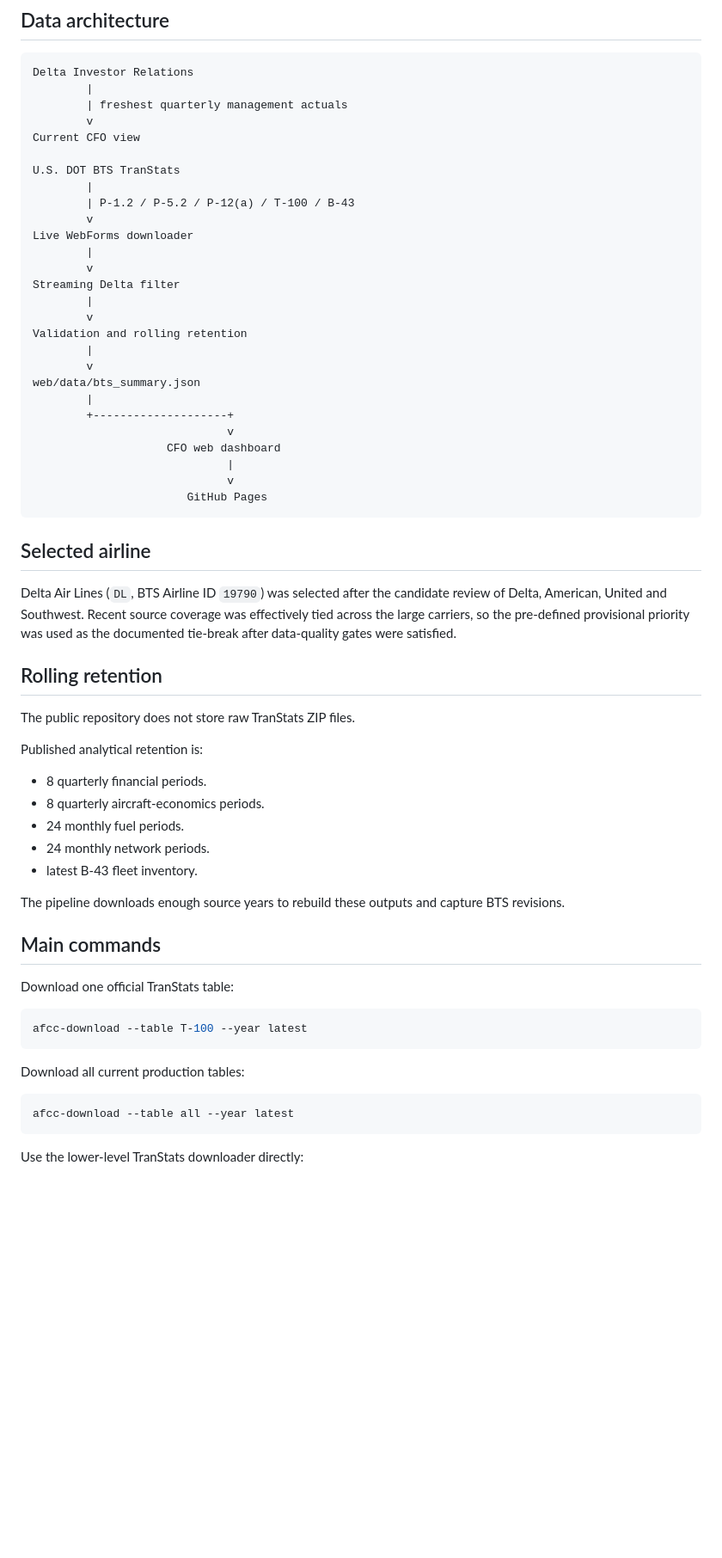
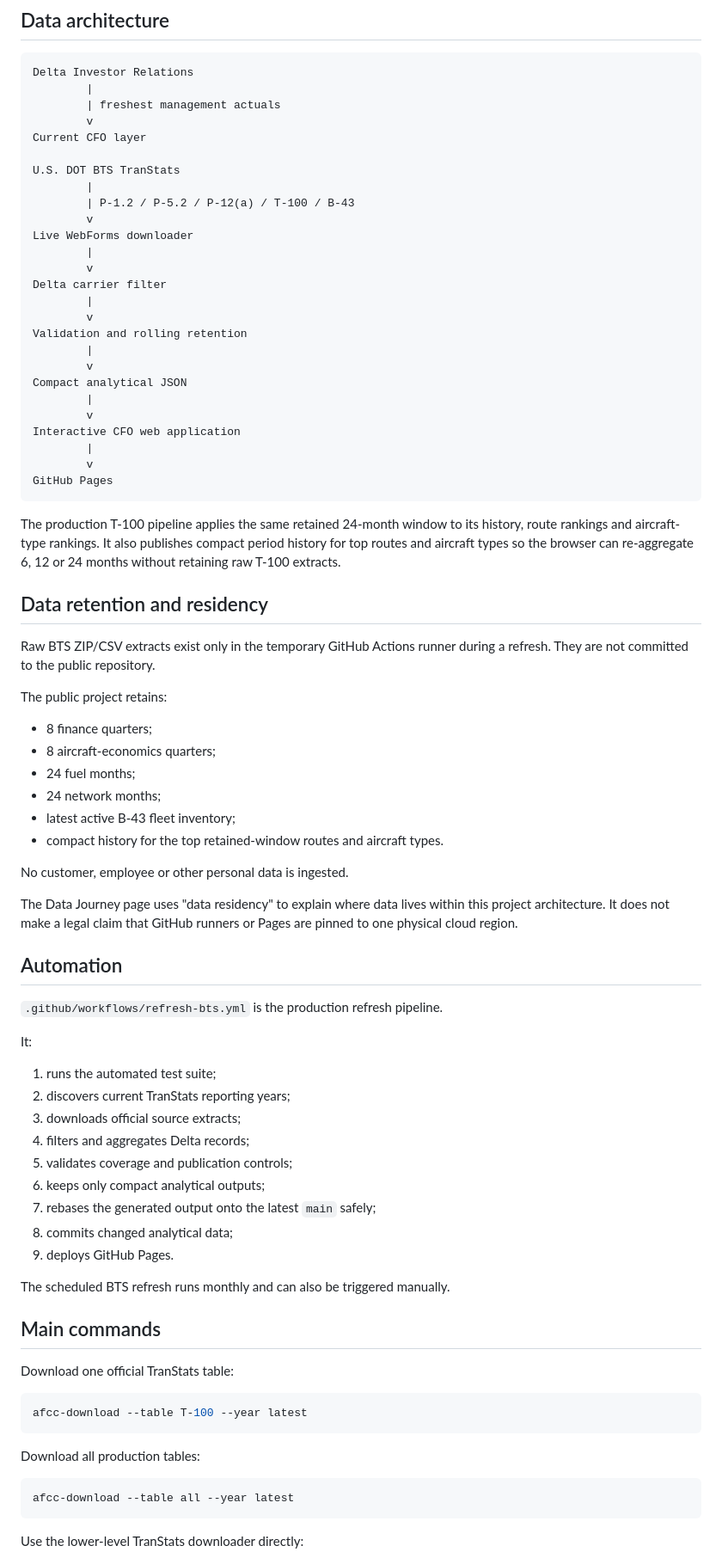
Before and after one commit to raul-s-c/airline-finance-command-center, a Markdown page: README.md, the part around one of its changes. Shown at 86% size. GitHub-like rendering; blank space fills up the shorter version.

Commit message:
docs: describe interactive CFO dashboard and data journey

````diff
--- a/README.md
+++ b/README.md
@@ -35,9 +74,9 @@ The BTS layer refreshes monthly through GitHub Actions and can also be triggered
 ```text
 Delta Investor Relations
         |
-        | freshest quarterly management actuals
+        | freshest management actuals
         v
-Current CFO view
+Current CFO layer
 
 U.S. DOT BTS TranStats
         |
@@ -46,39 +85,57 @@ U.S. DOT BTS TranStats
 Live WebForms downloader
         |
         v
-Streaming Delta filter
+Delta carrier filter
         |
         v
 Validation and rolling retention
         |
         v
-web/data/bts_summary.json
+Compact analytical JSON
         |
-        +--------------------+
-                             v
-                    CFO web dashboard
-                             |
-                             v
-                       GitHub Pages
+        v
+Interactive CFO web application
+        |
+        v
+GitHub Pages
 ```
 
-## Selected airline
+The production T-100 pipeline applies the same retained 24-month window to its history, route rankings and aircraft-type rankings. It also publishes compact period history for top routes and aircraft types so the browser can re-aggregate 6, 12 or 24 months without retaining raw T-100 extracts.
 
-Delta Air Lines (`DL`, BTS Airline ID `19790`) was selected after the candidate review of Delta, American, United and Southwest. Recent source coverage was effectively tied across the large carriers, so the pre-defined provisional priority was used as the documented tie-break after data-quality gates were satisfied.
+## Data retention and residency
 
-## Rolling retention
+Raw BTS ZIP/CSV extracts exist only in the temporary GitHub Actions runner during a refresh. They are not committed to the public repository.
 
-The public repository does not store raw TranStats ZIP files.
+The public project retains:
 
-Published analytical retention is:
+- 8 finance quarters;
+- 8 aircraft-economics quarters;
+- 24 fuel months;
+- 24 network months;
+- latest active B-43 fleet inventory;
+- compact history for the top retained-window routes and aircraft types.
 
-- 8 quarterly financial periods.
-- 8 quarterly aircraft-economics periods.
-- 24 monthly fuel periods.
-- 24 monthly network periods.
-- latest B-43 fleet inventory.
+No customer, employee or other personal data is ingested.
 
-The pipeline downloads enough source years to rebuild these outputs and capture BTS revisions.
+The Data Journey page uses "data residency" to explain where data lives within this project architecture. It does not make a legal claim that GitHub runners or Pages are pinned to one physical cloud region.
+
+## Automation
+
+`.github/workflows/refresh-bts.yml` is the production refresh pipeline.
+
+It:
+
+1. runs the automated test suite;
+2. discovers current TranStats reporting years;
+3. downloads official source extracts;
+4. filters and aggregates Delta records;
+5. validates coverage and publication controls;
+6. keeps only compact analytical outputs;
+7. rebases the generated output onto the latest `main` safely;
+8. commits changed analytical data;
+9. deploys GitHub Pages.
+
+The scheduled BTS refresh runs monthly and can also be triggered manually.
 
 ## Main commands
 
@@ -88,7 +145,7 @@ Download one official TranStats table:
 afcc-download --table T-100 --year latest
 ```
 
-Download all current production tables:
+Download all production tables:
 
 ```bash
 afcc-download --table all --year latest
````
Also changed, not shown: other parts of README.md (+61 -36 lines).
